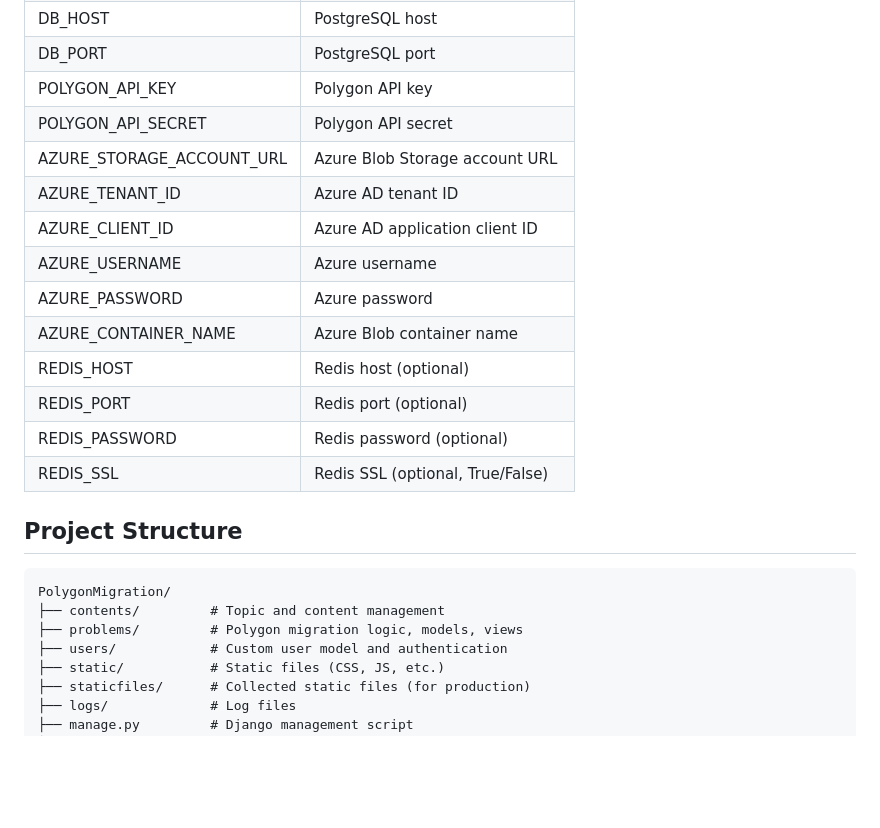
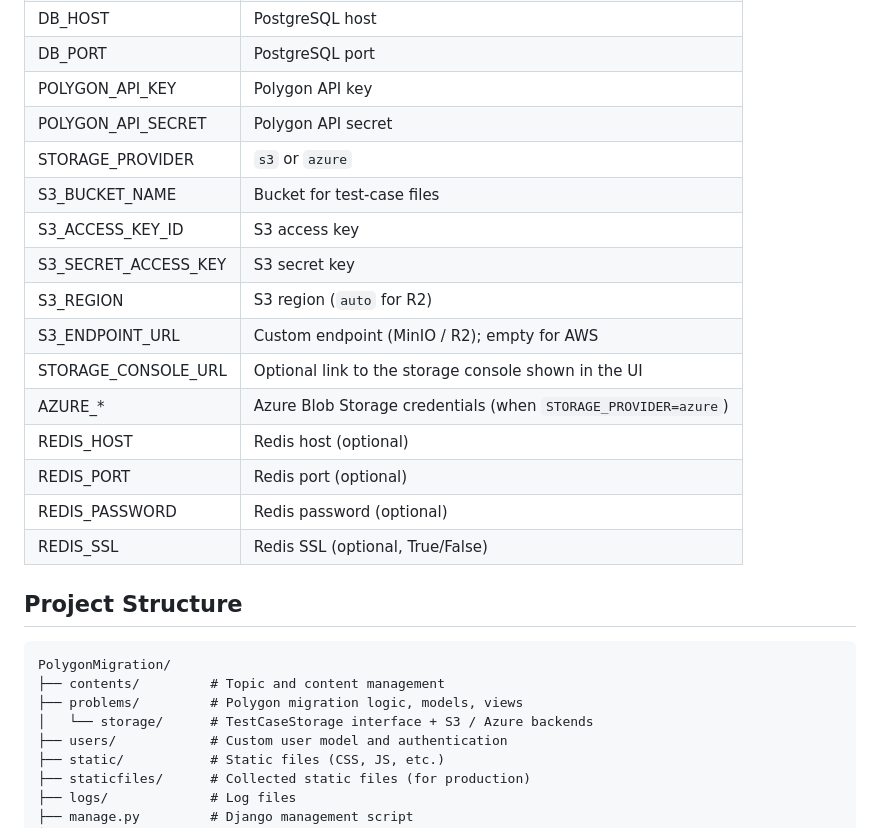
Before and after one commit to definitelynotchirag/polygon-migration-tool, a Markdown page: README.md, the part around one of its changes. Drawn GitHub-style; blank space fills up the shorter version.

```diff
--- a/README.md
+++ b/README.md
@@ -151,12 +106,14 @@ Access the app at [http://localhost:8000/](http://localhost:8000/)
 | DB_PORT                   | PostgreSQL port                             |
 | POLYGON_API_KEY           | Polygon API key                             |
 | POLYGON_API_SECRET        | Polygon API secret                          |
-| AZURE_STORAGE_ACCOUNT_URL | Azure Blob Storage account URL              |
-| AZURE_TENANT_ID           | Azure AD tenant ID                          |
-| AZURE_CLIENT_ID           | Azure AD application client ID              |
-| AZURE_USERNAME            | Azure username                              |
-| AZURE_PASSWORD            | Azure password                              |
-| AZURE_CONTAINER_NAME      | Azure Blob container name                   |
+| STORAGE_PROVIDER          | `s3` or `azure`                             |
+| S3_BUCKET_NAME            | Bucket for test-case files                  |
+| S3_ACCESS_KEY_ID          | S3 access key                               |
+| S3_SECRET_ACCESS_KEY      | S3 secret key                               |
+| S3_REGION                 | S3 region (`auto` for R2)                   |
+| S3_ENDPOINT_URL           | Custom endpoint (MinIO / R2); empty for AWS |
+| STORAGE_CONSOLE_URL       | Optional link to the storage console shown in the UI |
+| AZURE_*                   | Azure Blob Storage credentials (when `STORAGE_PROVIDER=azure`) |
 | REDIS_HOST                | Redis host (optional)                       |
 | REDIS_PORT                | Redis port (optional)                       |
 | REDIS_PASSWORD            | Redis password (optional)                   |
@@ -167,6 +124,7 @@ Access the app at [http://localhost:8000/](http://localhost:8000/)
 PolygonMigration/
 ├── contents/         # Topic and content management
 ├── problems/         # Polygon migration logic, models, views
+│   └── storage/      # TestCaseStorage interface + S3 / Azure backends
 ├── users/            # Custom user model and authentication
 ├── static/           # Static files (CSS, JS, etc.)
 ├── staticfiles/      # Collected static files (for production)
```
Also changed, not shown: other parts of README.md (+55 -100 lines).
